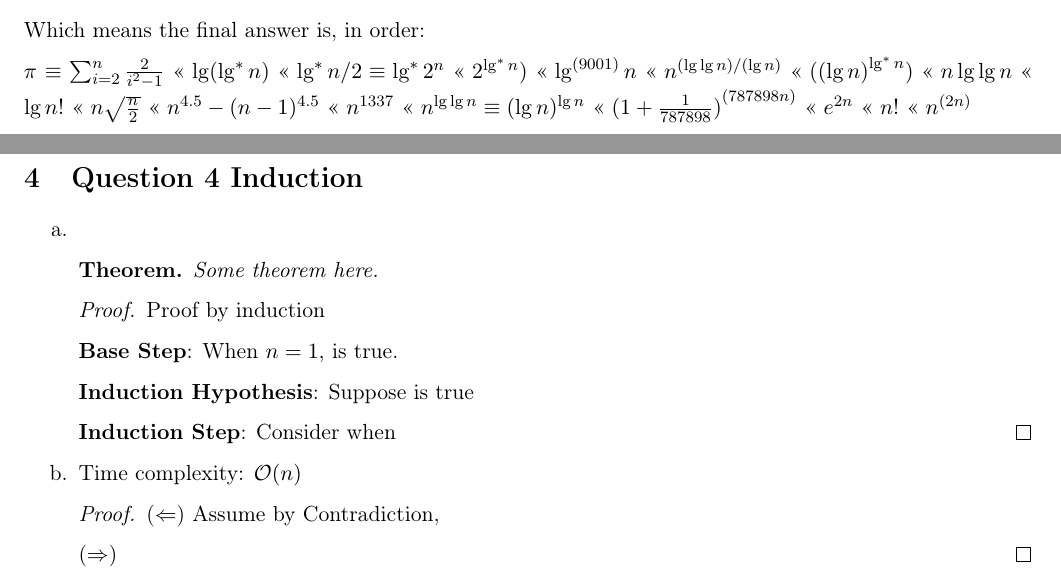
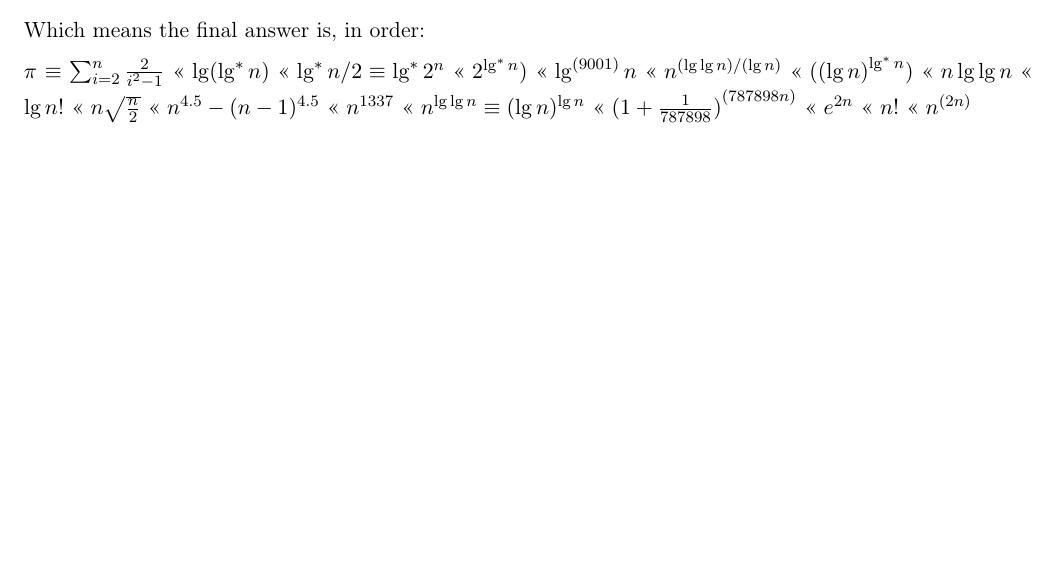
Before and after one commit to GautamMakheja/ece345, a LaTeX problem sheet (homework1.tex): two parts of pages 28 and 29 of 33 before the commit and part of page 28 of 31 after it, the two joined at a grey line, cut so that both start at the same text, the shorter picture padded with empty space. Compiled offline with pdfLaTeX.

Commit message:
Update homework1.tex
q4 and q5

```diff
--- a/homework1.tex
+++ b/homework1.tex
@@ -1430,28 +1430,3 @@ ${(1 + \frac{1}{787898})}^{(787898n)}$ << $e^{2n}$ << $n!$ << $n^{(2n)}$
 \newpage
 \clearpage
 
-\section{Question 4 Induction}
-\begin{enumerate}
-    \item[a.]
-    \begin{theorem}
-        Some theorem here.
-    \end{theorem}
-    \begin{proof} Proof by induction
-
-    \Base {When $n=1$, is true.}
-
-    \IH {Suppose is true}
-
-    \IS Consider when
-    \end{proof}
-
-    \item[b.]
-    Time complexity: $\bigO (n)$
-    \begin{proof}
-    ($\Leftarrow$) Assume by Contradiction,
-
-    ($\Rightarrow$)
-    \end{proof}
-
-\end{enumerate}
-\newpage
```
Also changed, not shown: homework1.tex (31 more changed lines).
